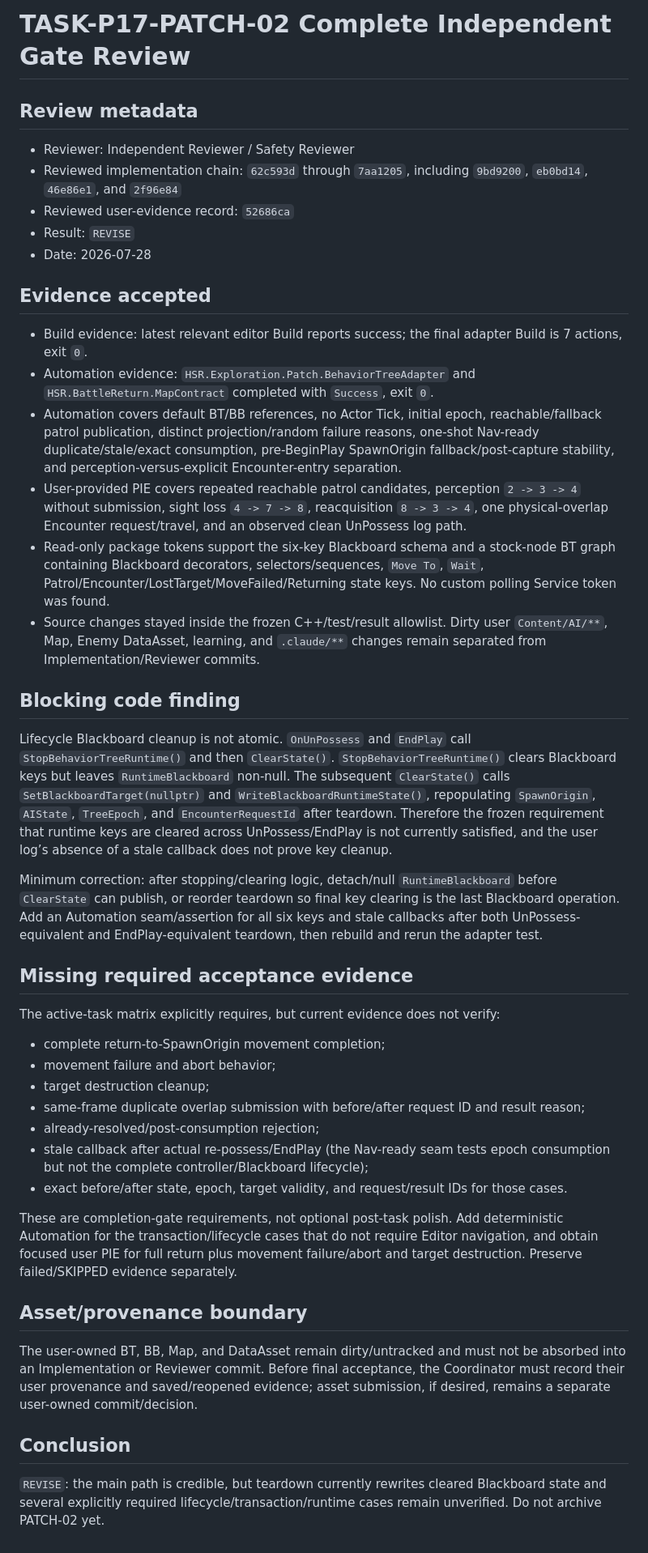
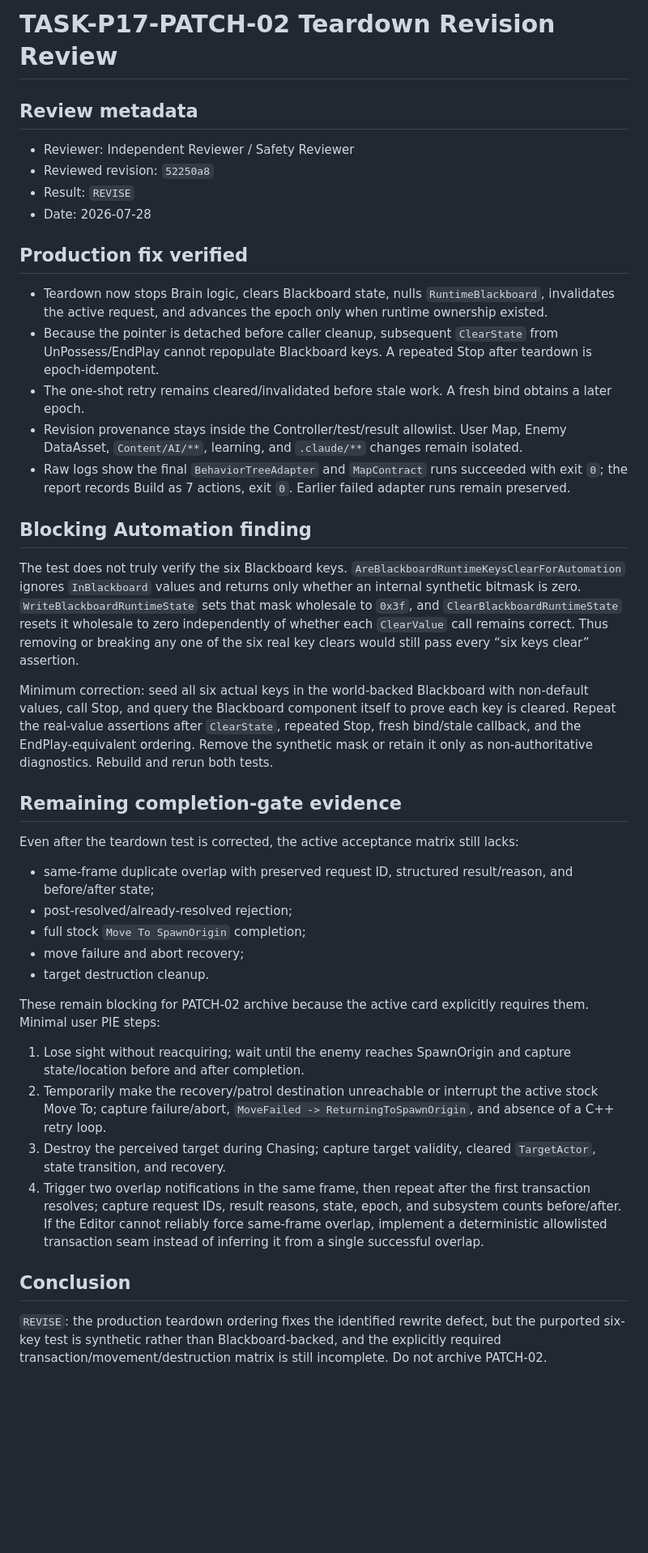
Before and after one commit to lai-sgjp/HSR, a Markdown page: tasks/final-review.md, the part around the change. Shown at 81% size. Rendered like a GitHub page; blank space fills up the shorter version.

Commit message:
Reviewer+Safety Reviewer+TASK-P17-PATCH-02/Complete Gate+require real Blackboard teardown evidence

```diff
--- a/tasks/final-review.md
+++ b/tasks/final-review.md
@@ -1,46 +1,43 @@
-# TASK-P17-PATCH-02 Complete Independent Gate Review
+# TASK-P17-PATCH-02 Teardown Revision Review
 
 ## Review metadata
 
 - Reviewer: Independent Reviewer / Safety Reviewer
-- Reviewed implementation chain: `62c593d` through `7aa1205`, including `9bd9200`, `eb0bd14`, `46e86e1`, and `2f96e84`
-- Reviewed user-evidence record: `52686ca`
+- Reviewed revision: `52250a8`
 - Result: `REVISE`
 - Date: 2026-07-28
 
-## Evidence accepted
+## Production fix verified
 
-- Build evidence: latest relevant editor Build reports success; the final adapter Build is 7 actions, exit `0`.
-- Automation evidence: `HSR.Exploration.Patch.BehaviorTreeAdapter` and `HSR.BattleReturn.MapContract` completed with `Success`, exit `0`.
-- Automation covers default BT/BB references, no Actor Tick, initial epoch, reachable/fallback patrol publication, distinct projection/random failure reasons, one-shot Nav-ready duplicate/stale/exact consumption, pre-BeginPlay SpawnOrigin fallback/post-capture stability, and perception-versus-explicit Encounter-entry separation.
-- User-provided PIE covers repeated reachable patrol candidates, perception `2 -> 3 -> 4` without submission, sight loss `4 -> 7 -> 8`, reacquisition `8 -> 3 -> 4`, one physical-overlap Encounter request/travel, and an observed clean UnPossess log path.
-- Read-only package tokens support the six-key Blackboard schema and a stock-node BT graph containing Blackboard decorators, selectors/sequences, `Move To`, `Wait`, Patrol/Encounter/LostTarget/MoveFailed/Returning state keys. No custom polling Service token was found.
-- Source changes stayed inside the frozen C++/test/result allowlist. Dirty user `Content/AI/**`, Map, Enemy DataAsset, learning, and `.claude/**` changes remain separated from Implementation/Reviewer commits.
+- Teardown now stops Brain logic, clears Blackboard state, nulls `RuntimeBlackboard`, invalidates the active request, and advances the epoch only when runtime ownership existed.
+- Because the pointer is detached before caller cleanup, subsequent `ClearState` from UnPossess/EndPlay cannot repopulate Blackboard keys. A repeated Stop after teardown is epoch-idempotent.
+- The one-shot retry remains cleared/invalidated before stale work. A fresh bind obtains a later epoch.
+- Revision provenance stays inside the Controller/test/result allowlist. User Map, Enemy DataAsset, `Content/AI/**`, learning, and `.claude/**` changes remain isolated.
+- Raw logs show the final `BehaviorTreeAdapter` and `MapContract` runs succeeded with exit `0`; the report records Build as 7 actions, exit `0`. Earlier failed adapter runs remain preserved.
 
-## Blocking code finding
+## Blocking Automation finding
 
-Lifecycle Blackboard cleanup is not atomic. `OnUnPossess` and `EndPlay` call `StopBehaviorTreeRuntime()` and then `ClearState()`. `StopBehaviorTreeRuntime()` clears Blackboard keys but leaves `RuntimeBlackboard` non-null. The subsequent `ClearState()` calls `SetBlackboardTarget(nullptr)` and `WriteBlackboardRuntimeState()`, repopulating `SpawnOrigin`, `AIState`, `TreeEpoch`, and `EncounterRequestId` after teardown. Therefore the frozen requirement that runtime keys are cleared across UnPossess/EndPlay is not currently satisfied, and the user log’s absence of a stale callback does not prove key cleanup.
+The test does not truly verify the six Blackboard keys. `AreBlackboardRuntimeKeysClearForAutomation` ignores `InBlackboard` values and returns only whether an internal synthetic bitmask is zero. `WriteBlackboardRuntimeState` sets that mask wholesale to `0x3f`, and `ClearBlackboardRuntimeState` resets it wholesale to zero independently of whether each `ClearValue` call remains correct. Thus removing or breaking any one of the six real key clears would still pass every “six keys clear” assertion.
 
-Minimum correction: after stopping/clearing logic, detach/null `RuntimeBlackboard` before `ClearState` can publish, or reorder teardown so final key clearing is the last Blackboard operation. Add an Automation seam/assertion for all six keys and stale callbacks after both UnPossess-equivalent and EndPlay-equivalent teardown, then rebuild and rerun the adapter test.
+Minimum correction: seed all six actual keys in the world-backed Blackboard with non-default values, call Stop, and query the Blackboard component itself to prove each key is cleared. Repeat the real-value assertions after `ClearState`, repeated Stop, fresh bind/stale callback, and the EndPlay-equivalent ordering. Remove the synthetic mask or retain it only as non-authoritative diagnostics. Rebuild and rerun both tests.
 
-## Missing required acceptance evidence
+## Remaining completion-gate evidence
 
-The active-task matrix explicitly requires, but current evidence does not verify:
+Even after the teardown test is corrected, the active acceptance matrix still lacks:
 
-- complete return-to-SpawnOrigin movement completion;
-- movement failure and abort behavior;
-- target destruction cleanup;
-- same-frame duplicate overlap submission with before/after request ID and result reason;
-- already-resolved/post-consumption rejection;
-- stale callback after actual re-possess/EndPlay (the Nav-ready seam tests epoch consumption but not the complete controller/Blackboard lifecycle);
-- exact before/after state, epoch, target validity, and request/result IDs for those cases.
+- same-frame duplicate overlap with preserved request ID, structured result/reason, and before/after state;
+- post-resolved/already-resolved rejection;
+- full stock `Move To SpawnOrigin` completion;
+- move failure and abort recovery;
+- target destruction cleanup.
 
-These are completion-gate requirements, not optional post-task polish. Add deterministic Automation for the transaction/lifecycle cases that do not require Editor navigation, and obtain focused user PIE for full return plus movement failure/abort and target destruction. Preserve failed/SKIPPED evidence separately.
+These remain blocking for PATCH-02 archive because the active card explicitly requires them. Minimal user PIE steps:
 
-## Asset/provenance boundary
-
-The user-owned BT, BB, Map, and DataAsset remain dirty/untracked and must not be absorbed into an Implementation or Reviewer commit. Before final acceptance, the Coordinator must record their user provenance and saved/reopened evidence; asset submission, if desired, remains a separate user-owned commit/decision.
+1. Lose sight without reacquiring; wait until the enemy reaches SpawnOrigin and capture state/location before and after completion.
+2. Temporarily make the recovery/patrol destination unreachable or interrupt the active stock Move To; capture failure/abort, `MoveFailed -> ReturningToSpawnOrigin`, and absence of a C++ retry loop.
+3. Destroy the perceived target during Chasing; capture target validity, cleared `TargetActor`, state transition, and recovery.
+4. Trigger two overlap notifications in the same frame, then repeat after the first transaction resolves; capture request IDs, result reasons, state, epoch, and subsystem counts before/after. If the Editor cannot reliably force same-frame overlap, implement a deterministic allowlisted transaction seam instead of inferring it from a single successful overlap.
 
 ## Conclusion
 
-`REVISE`: the main path is credible, but teardown currently rewrites cleared Blackboard state and several explicitly required lifecycle/transaction/runtime cases remain unverified. Do not archive PATCH-02 yet.
+`REVISE`: the production teardown ordering fixes the identified rewrite defect, but the purported six-key test is synthetic rather than Blackboard-backed, and the explicitly required transaction/movement/destruction matrix is still incomplete. Do not archive PATCH-02.
```
